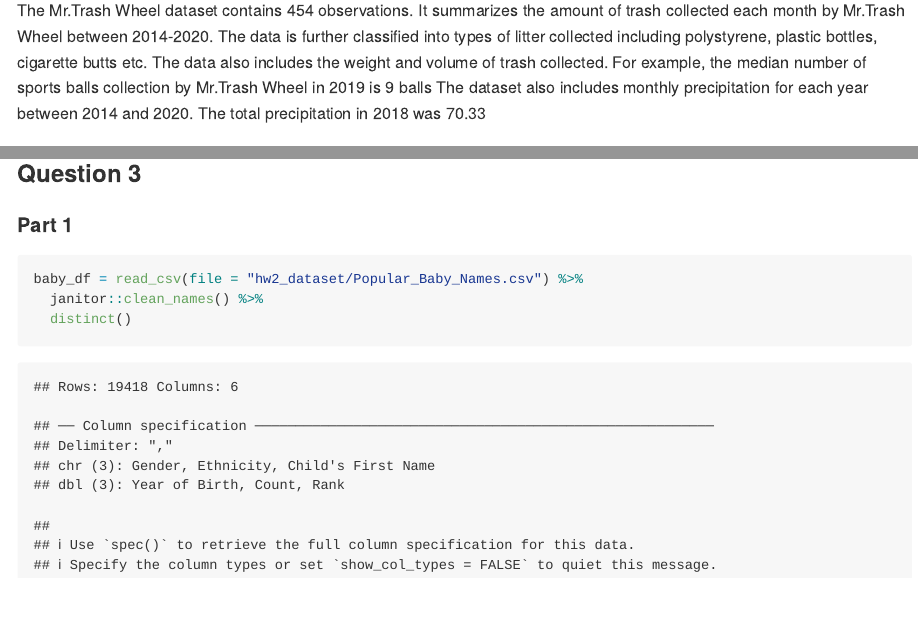
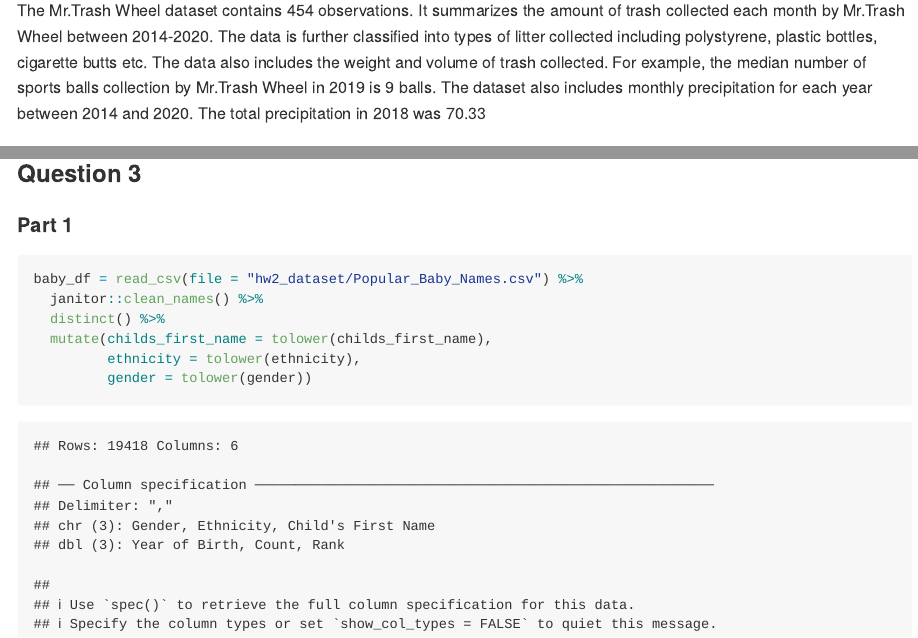
Before and after one commit to rt2095/p8105_hw2_rt2640, an R Markdown document (p8105_hw2_rt2640.Rmd): the page in a window 1100 px wide, from 1280 px down, and a second part further down, joined at a grey line. The pictures show the output file p8105_hw2_rt2640.md that the author committed with the source, drawn offline in the style of GitHub; long lines of code are wrapped.

````diff
--- a/p8105_hw2_rt2640.Rmd
+++ b/p8105_hw2_rt2640.Rmd
@@ -42,7 +42,7 @@
   janitor::clean_names()
 
 ```
-The Mr.Trash Wheel dataset contains `r nrow(mr_tw_data)` observations. It summarizes the amount of trash collected each month by Mr.Trash Wheel between 2014-2020. The data is further classified into types of litter collected including polystyrene, plastic bottles, cigarette butts etc. The data also includes the weight and volume of trash collected. For example, the median number of sports balls collection by Mr.Trash Wheel in 2019 is `r median(pull(mr_tw_data, var = sports_balls))` balls
+The Mr.Trash Wheel dataset contains `r nrow(mr_tw_data)` observations. It summarizes the amount of trash collected each month by Mr.Trash Wheel between 2014-2020. The data is further classified into types of litter collected including polystyrene, plastic bottles, cigarette butts etc. The data also includes the weight and volume of trash collected. For example, the median number of sports balls collection by Mr.Trash Wheel in 2019 is `r median(pull(mr_tw_data, var = sports_balls))` balls.
 The dataset also includes monthly precipitation for each year between 2014 and 2020. The total precipitation in 2018 was `r sum(pull(data_2018, var = Total))`
 
 
@@ -103,4 +107,11 @@
 ```{r}
 baby_df = read_csv(file = "hw2_dataset/Popular_Baby_Names.csv") %>%
   janitor::clean_names() %>%
-  distinct()
+  distinct() %>%
+  mutate(childs_first_name = tolower(childs_first_name),
+         ethnicity = tolower(ethnicity),
+         gender = tolower(gender))
+
+
+
+```
````
Also changed, not shown: p8105_hw2_rt2640.md, p8105_hw2_rt2640.Rmd (8 more changed lines).
